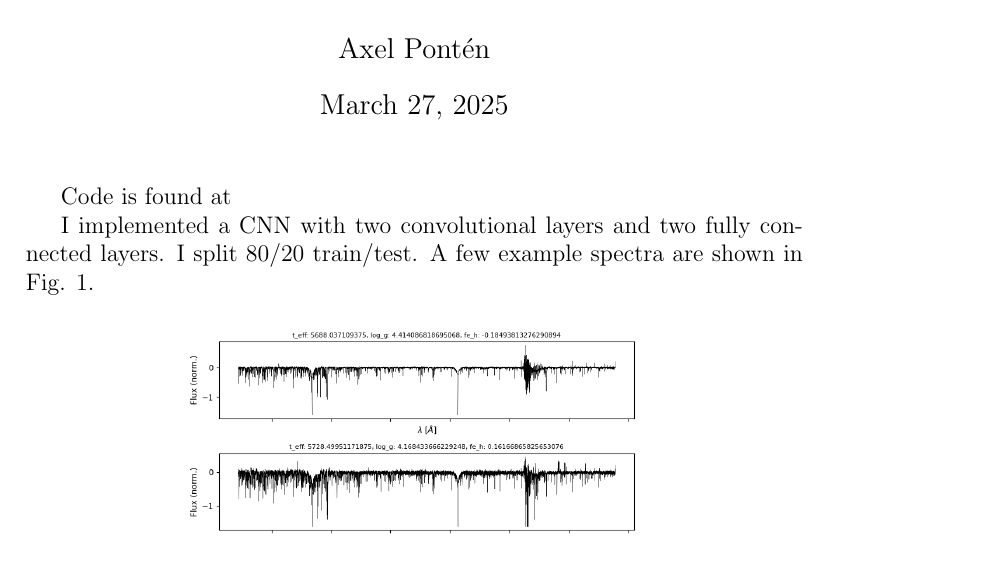
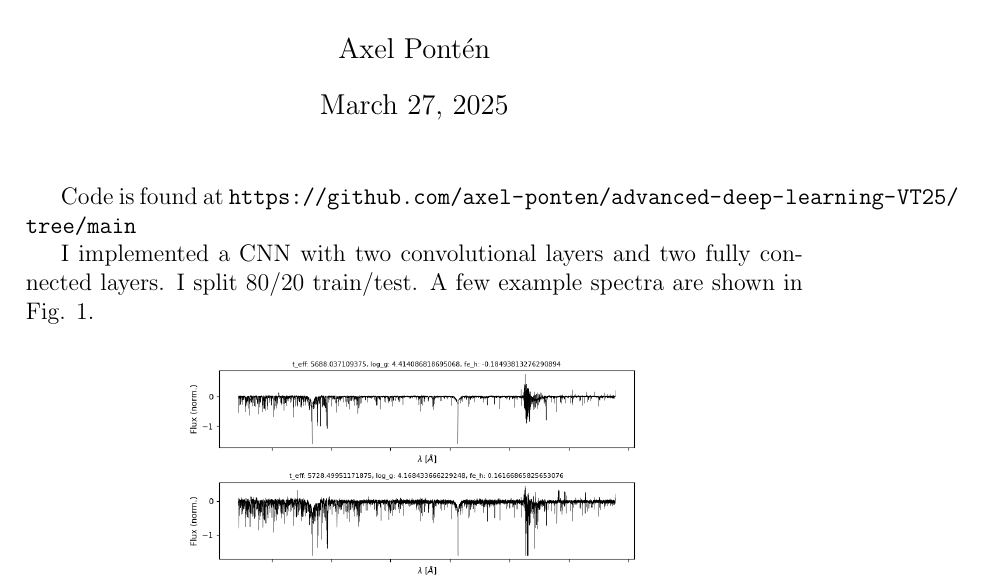
Before and after one commit to axel-ponten/advanced-deep-learning-VT25, a LaTeX document (astronomy-CNN-with-pytorch/LaTeX-report/astronomy_CNN.tex): part of page 1 of 3, cut so that both start at the same text. Compiled offline with pdfLaTeX.

Commit message:
updated report

```diff
--- a/astronomy-CNN-with-pytorch/LaTeX-report/astronomy_CNN.tex
+++ b/astronomy-CNN-with-pytorch/LaTeX-report/astronomy_CNN.tex
@@ -12,7 +12,7 @@
 
 \maketitle
 
-Code is found at
+Code is found at \url{https://github.com/axel-ponten/advanced-deep-learning-VT25/tree/main}
 
 I implemented a CNN with two convolutional layers and two fully connected layers. I split 80/20 train/test. A few example spectra are shown in Fig. \ref{fig:spectra}.
 
```
Also changed, not shown: astronomy-CNN-with-pytorch/LaTeX-report/astronomy_CNN.pdf, 4 other files.
